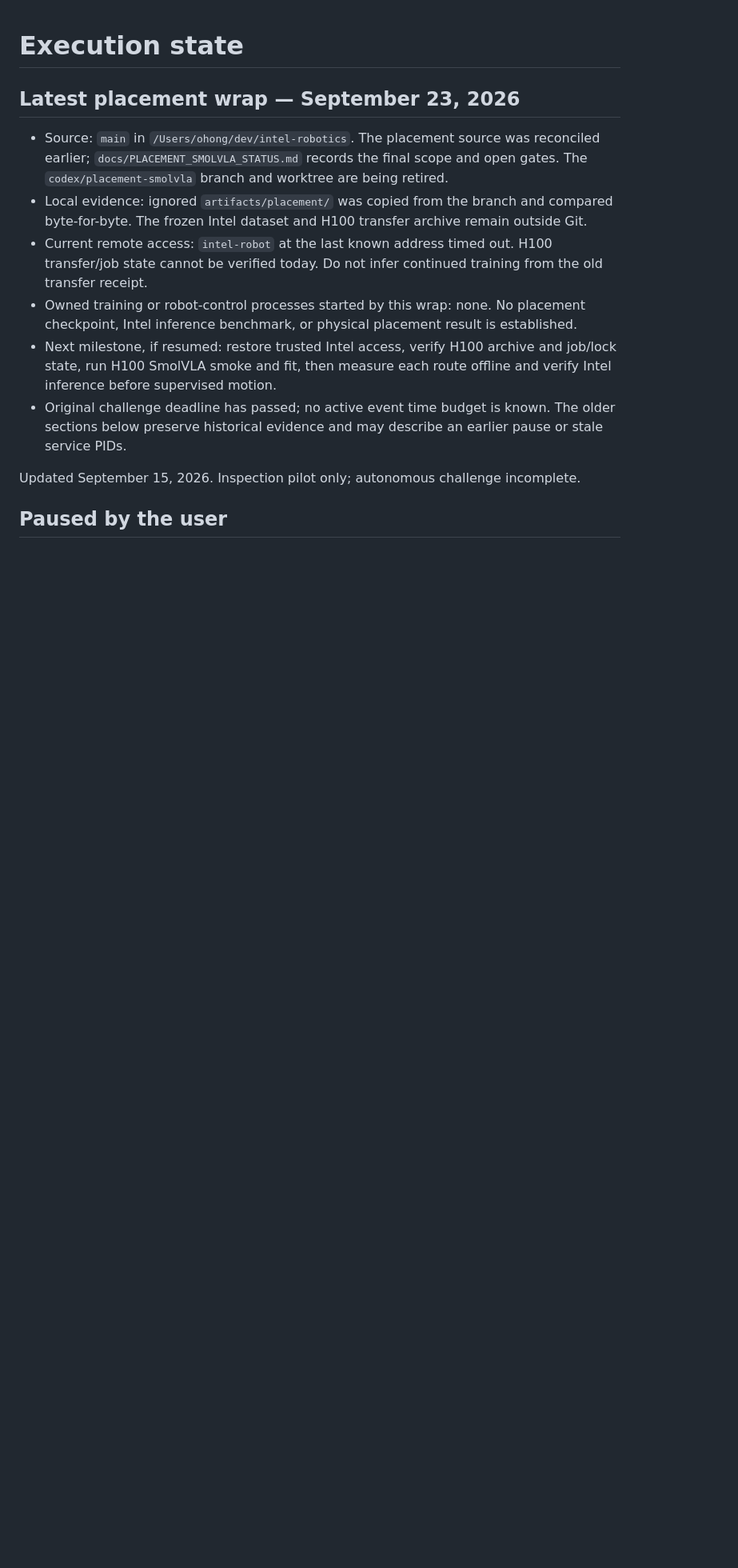
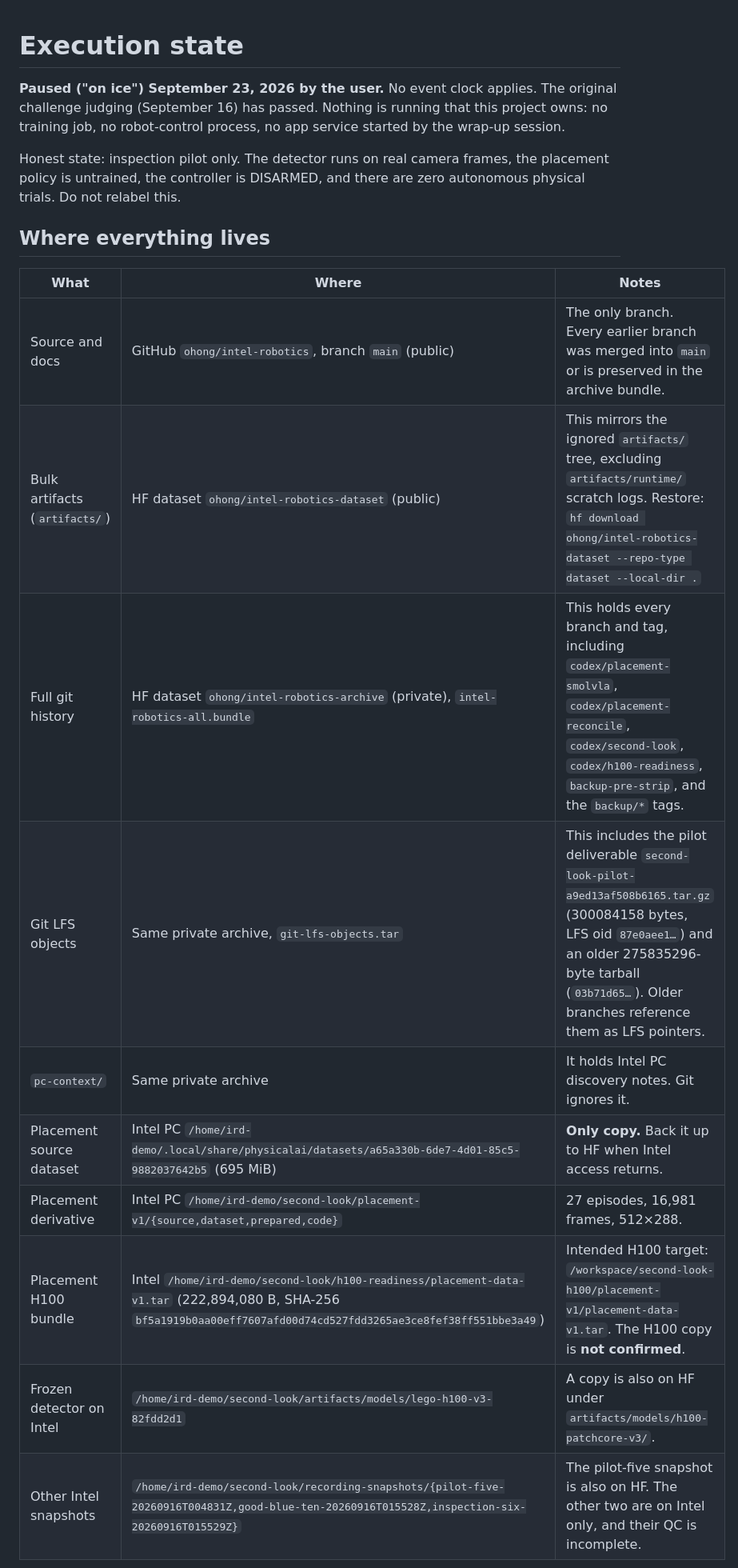
Before and after one commit to ohong/intel-robotics, a Markdown page: AGENT_STATE.md, the part around one of its changes. Shown at 80% size. Rendered like a GitHub page; blank space fills up the shorter version.

```diff
--- a/AGENT_STATE.md
+++ b/AGENT_STATE.md
@@ -1,15 +1,21 @@
 # Execution state
 
-## Latest placement wrap — September 23, 2026
+**Paused ("on ice") September 23, 2026 by the user.** No event clock applies. The original challenge judging (September 16) has passed. Nothing is running that this project owns: no training job, no robot-control process, no app service started by the wrap-up session.
 
-- Source: `main` in `/Users/ohong/dev/intel-robotics`. The placement source was reconciled earlier; `docs/PLACEMENT_SMOLVLA_STATUS.md` records the final scope and open gates. The `codex/placement-smolvla` branch and worktree are being retired.
-- Local evidence: ignored `artifacts/placement/` was copied from the branch and compared byte-for-byte. The frozen Intel dataset and H100 transfer archive remain outside Git.
-- Current remote access: `intel-robot` at the last known address timed out. H100 transfer/job state cannot be verified today. Do not infer continued training from the old transfer receipt.
-- Owned training or robot-control processes started by this wrap: none. No placement checkpoint, Intel inference benchmark, or physical placement result is established.
-- Next milestone, if resumed: restore trusted Intel access, verify H100 archive and job/lock state, run H100 SmolVLA smoke and fit, then measure each route offline and verify Intel inference before supervised motion.
-- Original challenge deadline has passed; no active event time budget is known. The older sections below preserve historical evidence and may describe an earlier pause or stale service PIDs.
+Honest state: inspection pilot only. The detector runs on real camera frames, the placement policy is untrained, the controller is DISARMED, and there are zero autonomous physical trials. Do not relabel this.
 
-Updated September 15, 2026. Inspection pilot only; autonomous challenge incomplete.
+## Where everything lives
 
-## Paused by the user
+| What | Where | Notes |
+|---|---|---|
+| Source and docs | GitHub `ohong/intel-robotics`, branch `main` (public) | The only branch. Every earlier branch was merged into `main` or is preserved in the archive bundle. |
+| Bulk artifacts (`artifacts/`) | HF dataset `ohong/intel-robotics-dataset` (public) | This mirrors the ignored `artifacts/` tree, excluding `artifacts/runtime/` scratch logs. Restore: `hf download ohong/intel-robotics-dataset --repo-type dataset --local-dir .` |
+| Full git history | HF dataset `ohong/intel-robotics-archive` (private), `intel-robotics-all.bundle` | This holds every branch and tag, including `codex/placement-smolvla`, `codex/placement-reconcile`, `codex/second-look`, `codex/h100-readiness`, `backup-pre-strip`, and the `backup/*` tags. |
+| Git LFS objects | Same private archive, `git-lfs-objects.tar` | This includes the pilot deliverable `second-look-pilot-a9ed13af508b6165.tar.gz` (300084158 bytes, LFS oid `87e0aee1…`) and an older 275835296-byte tarball (`03b71d65…`). Older branches reference them as LFS pointers. |
+| `pc-context/` | Same private archive | It holds Intel PC discovery notes. Git ignores it. |
+| Placement source dataset | Intel PC `/home/ird-demo/.local/share/physicalai/datasets/a65a330b-6de7-4d01-85c5-9882037642b5` (695 MiB) | **Only copy.** Back it up to HF when Intel access returns. |
+| Placement derivative | Intel PC `/home/ird-demo/second-look/placement-v1/{source,dataset,prepared,code}` | 27 episodes, 16,981 frames, 512×288. |
+| Placement H100 bundle | Intel `/home/ird-demo/second-look/h100-readiness/placement-data-v1.tar` (222,894,080 B, SHA-256 `bf5a1919b0aa00eff7607afd00d74cd527fdd3265ae3ce8fef38ff551bbe3a49`) | Intended H100 target: `/workspace/second-look-h100/placement-v1/placement-data-v1.tar`. The H100 copy is **not confirmed**. |
+| Frozen detector on Intel | `/home/ird-demo/second-look/artifacts/models/lego-h100-v3-82fdd2d1` | A copy is also on HF under `artifacts/models/h100-patchcore-v3/`. |
+| Other Intel snapshots | `/home/ird-demo/second-look/recording-snapshots/{pilot-five-20260916T004831Z,good-blue-ten-20260916T015528Z,inspection-six-20260916T015529Z}` | The pilot-five snapshot is also on HF. The other two are on Intel only, and their QC is incomplete. |
 
```
Also changed, not shown: other parts of AGENT_STATE.md (+24 -28 lines).
